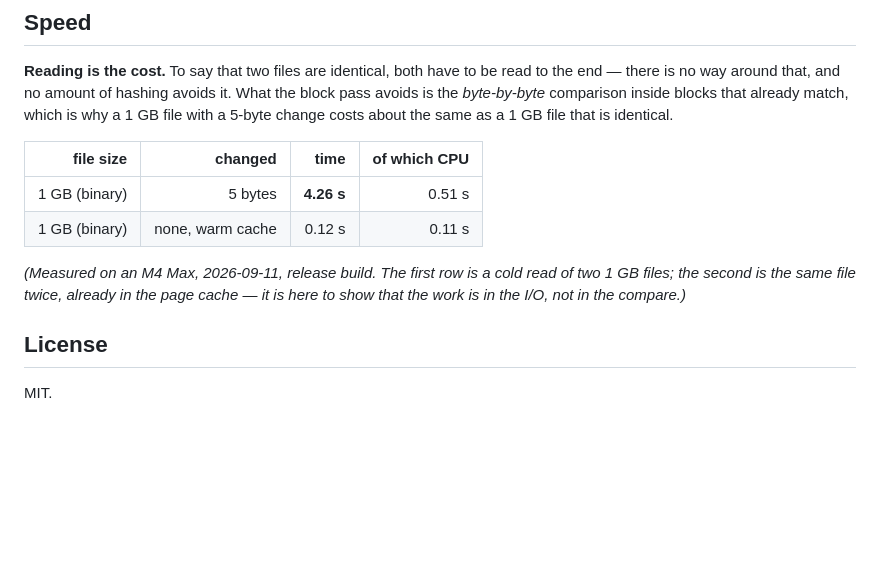
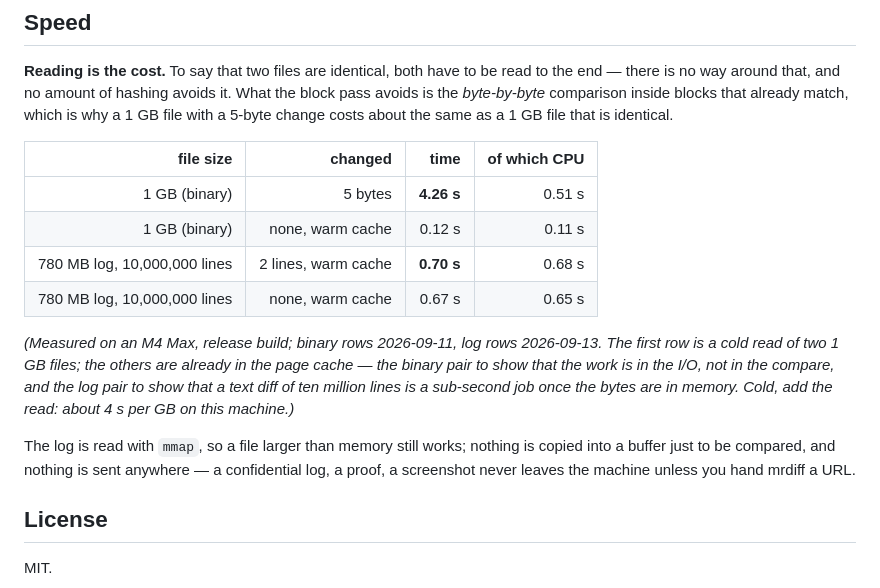
Before and after one commit to MR-TABATA/MrDiff, a Markdown page: README.md, the part around the change. Drawn GitHub-style; blank space fills up the shorter version.

```diff
--- a/README.md
+++ b/README.md
@@ -384,10 +384,20 @@ the same as a 1 GB file that is identical.
 | ---: | ---: | ---: | ---: |
 | 1 GB (binary) | 5 bytes | **4.26 s** | 0.51 s |
 | 1 GB (binary) | none, warm cache | 0.12 s | 0.11 s |
+| 780 MB log, 10,000,000 lines | 2 lines, warm cache | **0.70 s** | 0.68 s |
+| 780 MB log, 10,000,000 lines | none, warm cache | 0.67 s | 0.65 s |
 
-*(Measured on an M4 Max, 2026-09-11, release build. The first row is a cold
-read of two 1 GB files; the second is the same file twice, already in the page
-cache — it is here to show that the work is in the I/O, not in the compare.)*
+*(Measured on an M4 Max, release build; binary rows 2026-09-11, log rows
+2026-09-13. The first row is a cold read of two 1 GB files; the others are
+already in the page cache — the binary pair to show that the work is in the
+I/O, not in the compare, and the log pair to show that a text diff of ten
+million lines is a sub-second job once the bytes are in memory. Cold, add the
+read: about 4 s per GB on this machine.)*
+
+The log is read with `mmap`, so a file larger than memory still works; nothing
+is copied into a buffer just to be compared, and nothing is sent anywhere —
+a confidential log, a proof, a screenshot never leaves the machine unless you
+hand mrdiff a URL.
 
 ## License
 
```
Also changed, not shown: README.ja.md (+11 -3 lines).
